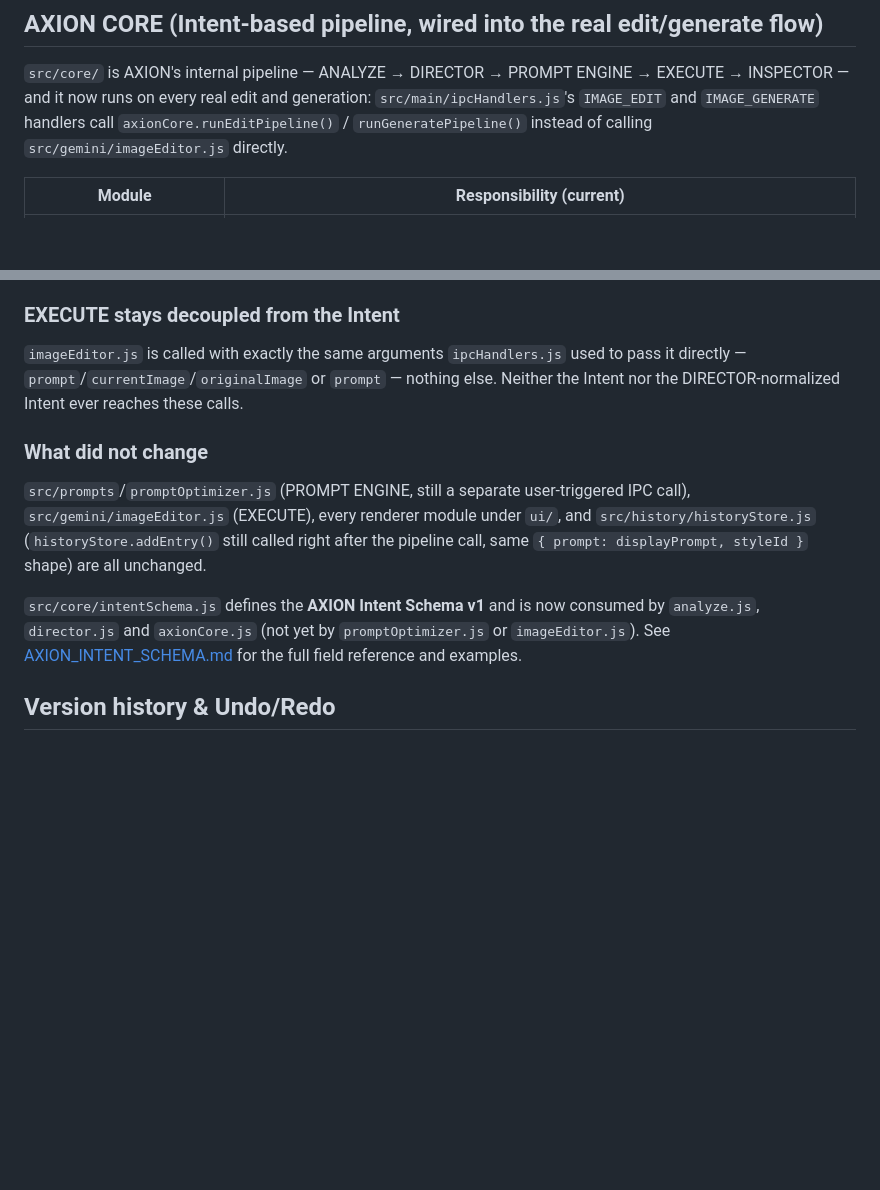
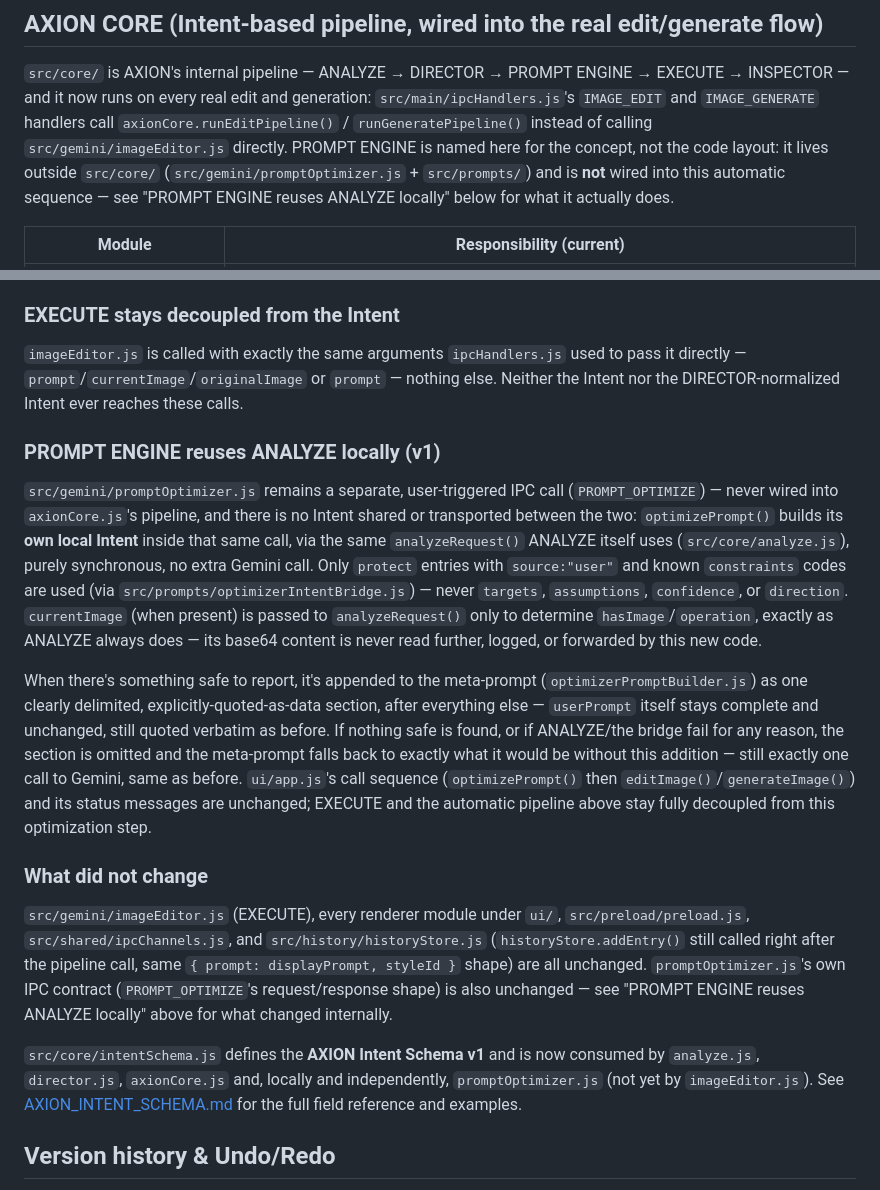
Before and after one commit to jsilvaserrano696-spec/josem407, a Markdown page: ARCHITECTURE.md, 2 parts joined by grey strips. Drawn GitHub-style; blank space fills up the shorter version.

Commit message:
docs: document PROMPT ENGINE v1 Intent integration

```diff
--- a/ARCHITECTURE.md
+++ b/ARCHITECTURE.md
@@ -46,6 +46,9 @@ API key never leaves the main process.
 INSPECTOR — and it now runs on every real edit and generation: `src/main/ipcHandlers.js`'s
 `IMAGE_EDIT` and `IMAGE_GENERATE` handlers call `axionCore.runEditPipeline()` /
 `runGeneratePipeline()` instead of calling `src/gemini/imageEditor.js` directly.
+PROMPT ENGINE is named here for the concept, not the code layout: it lives outside `src/core/`
+(`src/gemini/promptOptimizer.js` + `src/prompts/`) and is **not** wired into this automatic
+sequence — see "PROMPT ENGINE reuses ANALYZE locally" below for what it actually does.
 
 | Module                  | Responsibility (current)                                                                       |
 | ------------------------ | ------------------------------------------------------------------------------------------------ |
@@ -100,17 +103,39 @@ gated on Developer Mode — `editDebugLogger` (temporary/always-on, see
 directly — `prompt`/`currentImage`/`originalImage` or `prompt` — nothing else. Neither the Intent
 nor the DIRECTOR-normalized Intent ever reaches these calls.
 
+### PROMPT ENGINE reuses ANALYZE locally (v1)
+
+`src/gemini/promptOptimizer.js` remains a separate, user-triggered IPC call (`PROMPT_OPTIMIZE`) —
+never wired into `axionCore.js`'s pipeline, and there is no Intent shared or transported between
+the two: `optimizePrompt()` builds its **own local Intent** inside that same call, via the same
+`analyzeRequest()` ANALYZE itself uses (`src/core/analyze.js`), purely synchronous, no extra
+Gemini call. Only `protect` entries with `source:"user"` and known `constraints` codes are used
+(via `src/prompts/optimizerIntentBridge.js`) — never `targets`, `assumptions`, `confidence`, or
+`direction`. `currentImage` (when present) is passed to `analyzeRequest()` only to determine
+`hasImage`/`operation`, exactly as ANALYZE always does — its base64 content is never read
+further, logged, or forwarded by this new code.
+
+When there's something safe to report, it's appended to the meta-prompt
+(`optimizerPromptBuilder.js`) as one clearly delimited, explicitly-quoted-as-data section, after
+everything else — `userPrompt` itself stays complete and unchanged, still quoted verbatim as
+before. If nothing safe is found, or if ANALYZE/the bridge fail for any reason, the section is
+omitted and the meta-prompt falls back to exactly what it would be without this addition — still
+exactly one call to Gemini, same as before. `ui/app.js`'s call sequence (`optimizePrompt()` then
+`editImage()`/`generateImage()`) and its status messages are unchanged; EXECUTE and the automatic
+pipeline above stay fully decoupled from this optimization step.
+
 ### What did not change
 
-`src/prompts`/`promptOptimizer.js` (PROMPT ENGINE, still a separate user-triggered IPC call),
-`src/gemini/imageEditor.js` (EXECUTE), every renderer module under `ui/`, and
-`src/history/historyStore.js` (`historyStore.addEntry()` still called right after the pipeline
-call, same `{ prompt: displayPrompt, styleId }` shape) are all unchanged.
+`src/gemini/imageEditor.js` (EXECUTE), every renderer module under `ui/`, `src/preload/preload.js`,
+`src/shared/ipcChannels.js`, and `src/history/historyStore.js` (`historyStore.addEntry()` still
+called right after the pipeline call, same `{ prompt: displayPrompt, styleId }` shape) are all
+unchanged. `promptOptimizer.js`'s own IPC contract (`PROMPT_OPTIMIZE`'s request/response shape) is
+also unchanged — see "PROMPT ENGINE reuses ANALYZE locally" above for what changed internally.
 
 `src/core/intentSchema.js` defines the **AXION Intent Schema v1** and is now consumed by
-`analyze.js`, `director.js` and `axionCore.js` (not yet by `promptOptimizer.js` or
-`imageEditor.js`). See [AXION_INTENT_SCHEMA.md](./AXION_INTENT_SCHEMA.md) for the full field
-reference and examples.
+`analyze.js`, `director.js`, `axionCore.js` and, locally and independently, `promptOptimizer.js`
+(not yet by `imageEditor.js`). See [AXION_INTENT_SCHEMA.md](./AXION_INTENT_SCHEMA.md) for the full
+field reference and examples.
 
 ## Version history & Undo/Redo
 
```
Also changed, not shown: AXION_INTENT_SCHEMA.md (+16 -7 lines).
